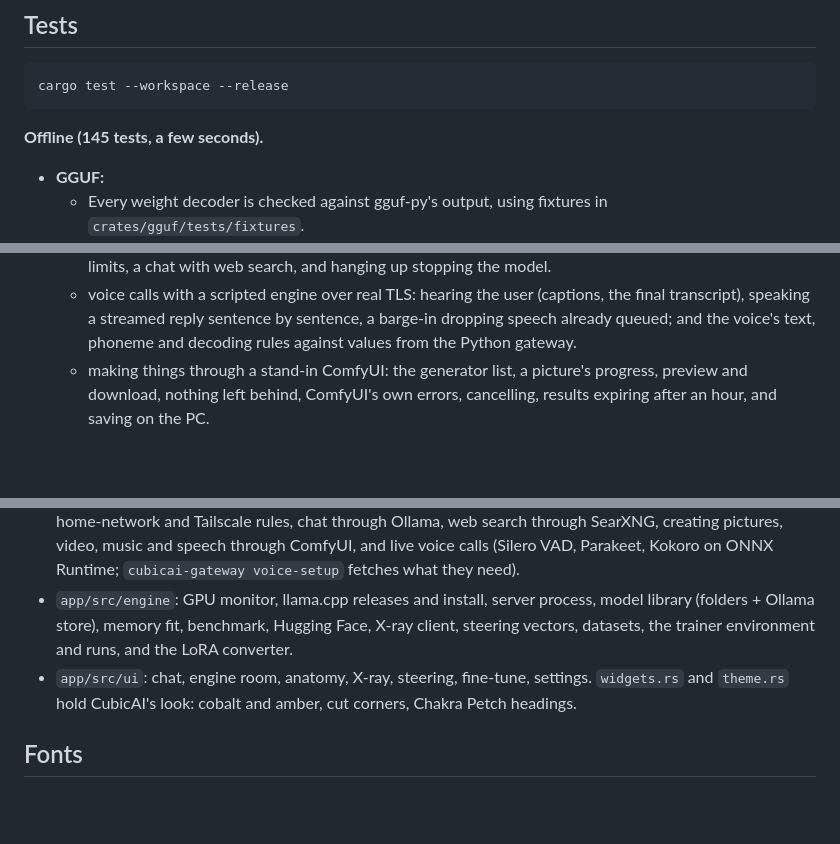
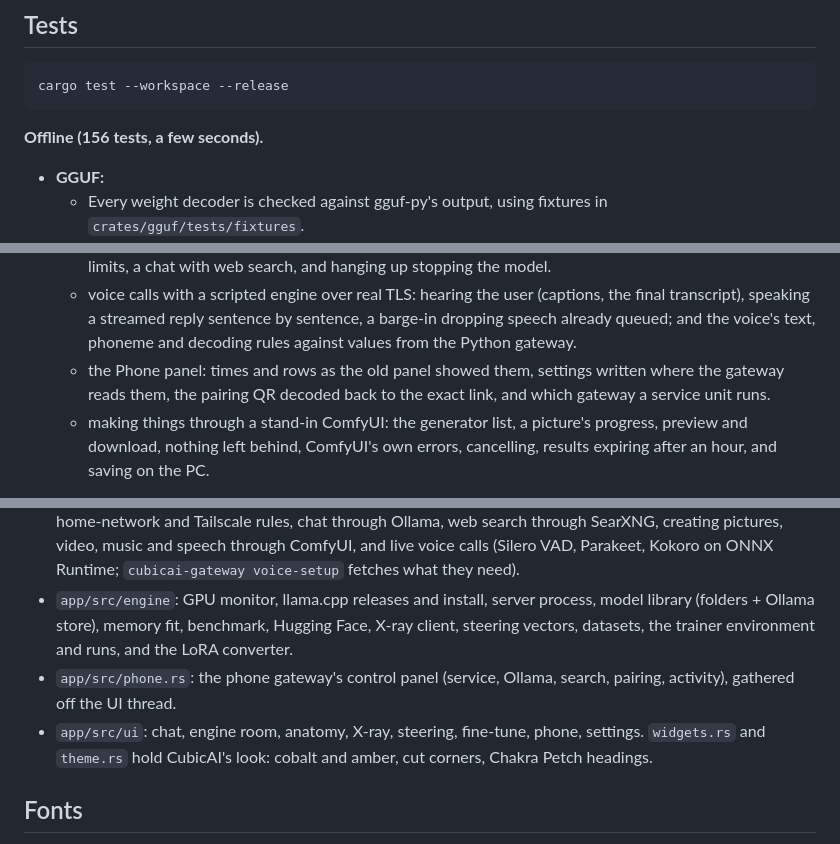
Before and after one commit to thomasmartinoa/cubicai-lab, a Markdown page: README.md, 3 parts joined by grey strips. Drawn GitHub-style; blank space fills up the shorter version.

````diff
--- a/README.md
+++ b/README.md
@@ -70,7 +80,7 @@ Rust 1.90+ (edition 2024). On Linux you need the usual windowing libraries (Wayl
 cargo test --workspace --release
 ```
 
-**Offline (145 tests, a few seconds).**
+**Offline (156 tests, a few seconds).**
 - **GGUF:**
   - Every weight decoder is checked against gguf-py's output, using fixtures in `crates/gguf/tests/fixtures`.
   - A small model written byte by byte checks the parser, the layer layout, the KV-cache shape, the statistics and the zoom windows against exact values.
@@ -113,6 +123,7 @@ cargo test --workspace --release
   - Ollama's stream turned into the phone's events, search queries, page text, and pages on the home network never being fetched;
   - end to end over real TLS with the certificate pinned like the phone does: the token, keep-alive, slot limits, a chat with web search, and hanging up stopping the model.
   - voice calls with a scripted engine over real TLS: hearing the user (captions, the final transcript), speaking a streamed reply sentence by sentence, a barge-in dropping speech already queued; and the voice's text, phoneme and decoding rules against values from the Python gateway.
+  - the Phone panel: times and rows as the old panel showed them, settings written where the gateway reads them, the pairing QR decoded back to the exact link, and which gateway a service unit runs.
   - making things through a stand-in ComfyUI: the generator list, a picture's progress, preview and download, nothing left behind, ComfyUI's own errors, cancelling, results expiring after an hour, and saving on the PC.
 
 **Live, run by hand (`--ignored`).**
@@ -144,7 +157,8 @@ SHOTS=/tmp/s MODEL=gpt-oss TENSOR=blk.5.ffn_down_exps.weight \
   - `--example steer -- llama3.gguf 0 0.25 -0.25` builds a joyful/gloomy vector and writes with it, all on the CPU
 - `crates/gateway`: the phone's private gateway (`cubicai-gateway serve`), a Rust port of the Python one in the CubicAI repo with the same protocol and pairing: TLS 1.3 to a pinned certificate, the pairing token, home-network and Tailscale rules, chat through Ollama, web search through SearXNG, creating pictures, video, music and speech through ComfyUI, and live voice calls (Silero VAD, Parakeet, Kokoro on ONNX Runtime; `cubicai-gateway voice-setup` fetches what they need).
 - `app/src/engine`: GPU monitor, llama.cpp releases and install, server process, model library (folders + Ollama store), memory fit, benchmark, Hugging Face, X-ray client, steering vectors, datasets, the trainer environment and runs, and the LoRA converter.
-- `app/src/ui`: chat, engine room, anatomy, X-ray, steering, fine-tune, settings. `widgets.rs` and `theme.rs` hold CubicAI's look: cobalt and amber, cut corners, Chakra Petch headings.
+- `app/src/phone.rs`: the phone gateway's control panel (service, Ollama, search, pairing, activity), gathered off the UI thread.
+- `app/src/ui`: chat, engine room, anatomy, X-ray, steering, fine-tune, phone, settings. `widgets.rs` and `theme.rs` hold CubicAI's look: cobalt and amber, cut corners, Chakra Petch headings.
 
 ## Fonts
 
````
Also changed, not shown: other parts of README.md (+14 -2 lines), CLAUDE.md (+12 -5 lines), docs/screenshots/phone.png (added), 14 other files.
